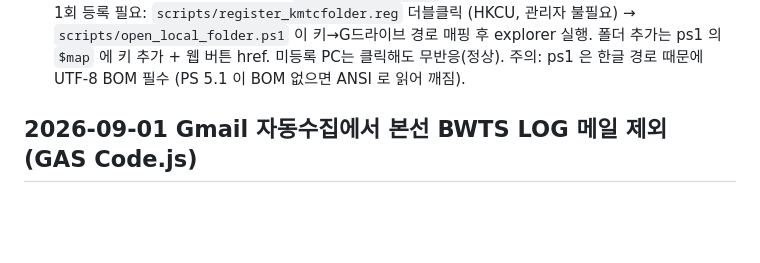
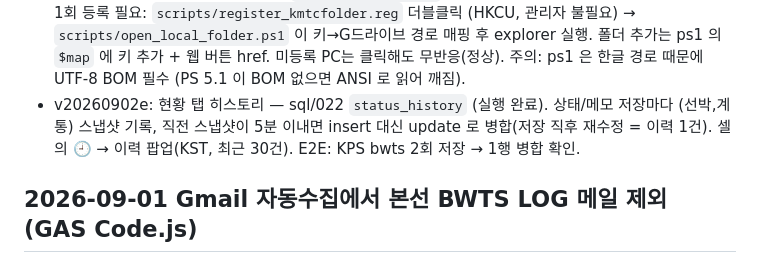
Before and after one commit to hwjung-bit/bwts-egcs-maintenance, a Markdown page: docs/DEPLOY.md, the part around the change. GitHub-like rendering; blank space fills up the shorter version.

Commit message:
docs: note v20260902e status history
Co-Authored-By: Claude Fable 5 <noreply@anthropic.com>
Claude-Session: https://claude.ai/code/session_014hn5GXcKefuH1oMh4CCCfa

```diff
--- a/docs/DEPLOY.md
+++ b/docs/DEPLOY.md
@@ -234,6 +234,10 @@ SELECT * FROM folder_trash_requests WHERE status = 'error';
   → `scripts/open_local_folder.ps1` 이 키→G드라이브 경로 매핑 후 explorer 실행.
   폴더 추가는 ps1 의 `$map` 에 키 추가 + 웹 버튼 href. 미등록 PC는 클릭해도 무반응(정상).
   주의: ps1 은 한글 경로 때문에 UTF-8 BOM 필수 (PS 5.1 이 BOM 없으면 ANSI 로 읽어 깨짐).
+- v20260902e: 현황 탭 히스토리 — sql/022 `status_history` (실행 완료).
+  상태/메모 저장마다 (선박,계통) 스냅샷 기록, 직전 스냅샷이 5분 이내면 insert 대신
+  update 로 병합(저장 직후 재수정 = 이력 1건). 셀의 🕘 → 이력 팝업(KST, 최근 30건).
+  E2E: KPS bwts 2회 저장 → 1행 병합 확인.
 
 ## 2026-09-01 Gmail 자동수집에서 본선 BWTS LOG 메일 제외 (GAS Code.js)
 
```
